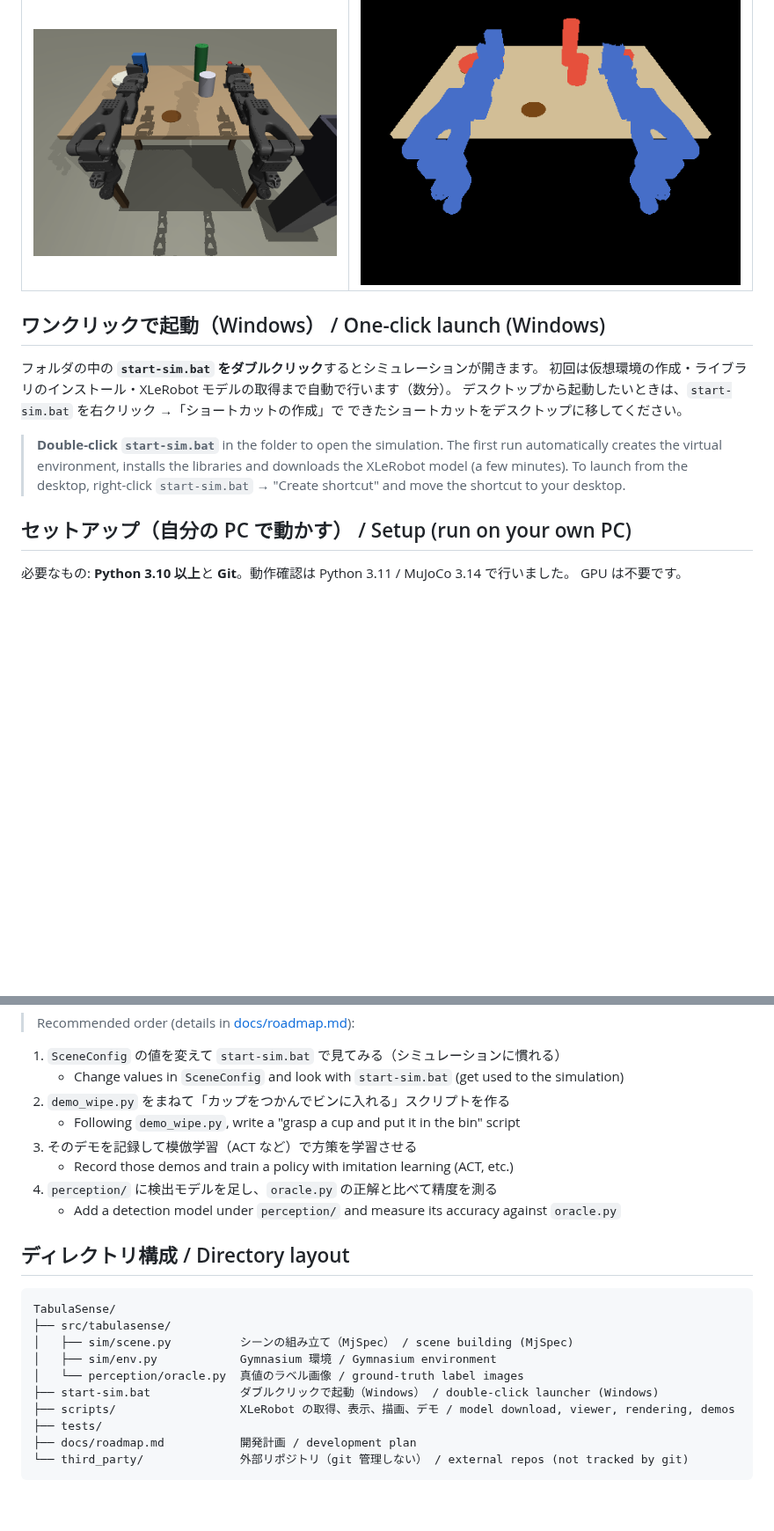
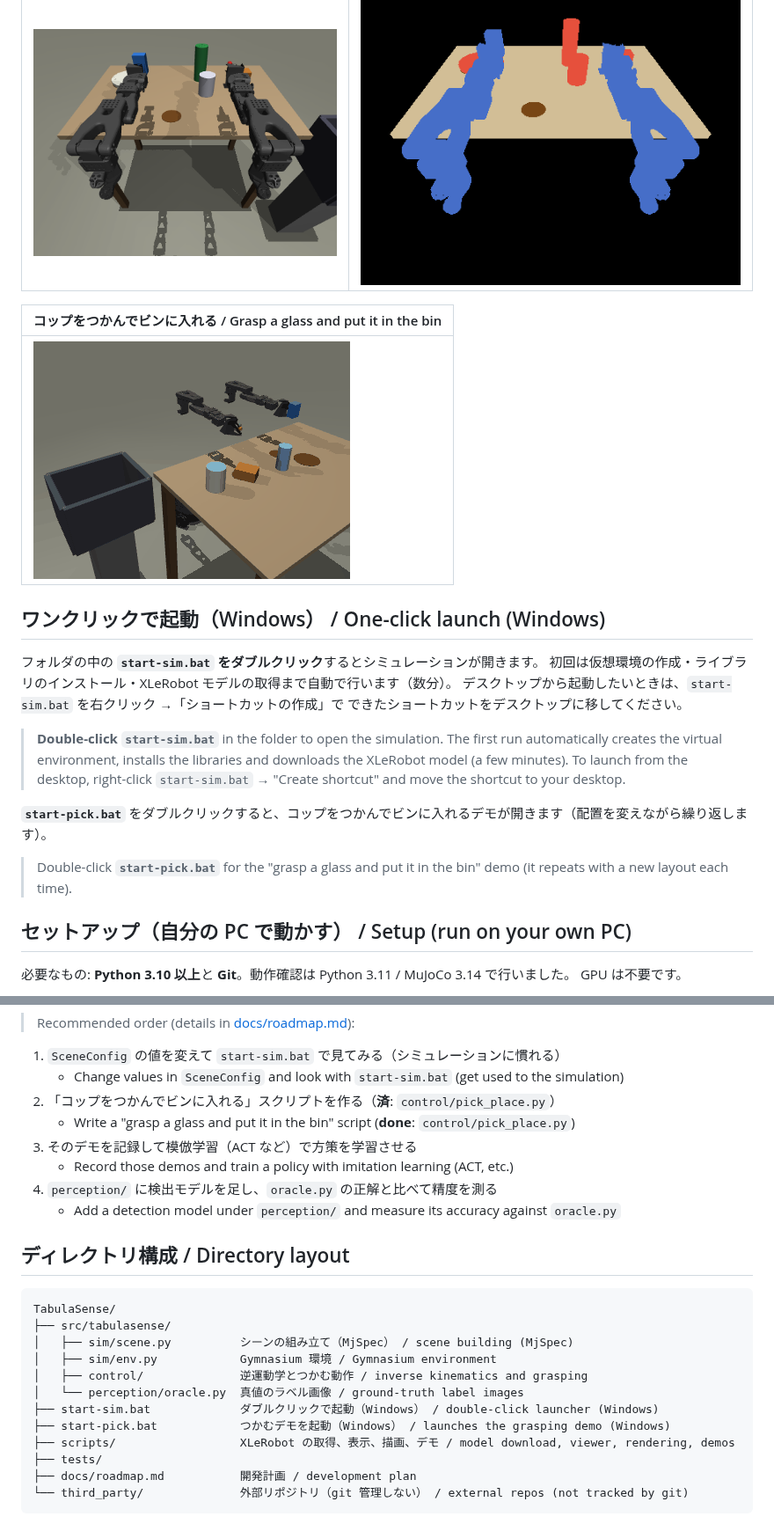
Before and after one commit to Ryotaro-Fujiwara-san/TabulaSense, a Markdown page: README.md, 2 parts joined by grey strips. Shown at 88% size. GitHub-like rendering; pictures changed too: docs/images/demo_pick.gif (added); blank space fills up the shorter version.

```diff
--- a/README.md
+++ b/README.md
@@ -45,6 +46,10 @@ YORのシミュレーションモデルを作成し、YOR(https://yourownrobot.a
 | 頭カメラ / Head camera | ラベル画像（赤＝回収する物、茶＝汚れ） / Labels (red = item to collect, brown = stain) |
 |---|---|
 | ![head](docs/images/head_cam.png) | ![labels](docs/images/head_cam_labels.png) |
+
+| コップをつかんでビンに入れる / Grasp a glass and put it in the bin |
+|---|
+| ![pick](docs/images/demo_pick.gif) |
 
 ## ワンクリックで起動（Windows） / One-click launch (Windows)
 
@@ -56,6 +61,10 @@ YORのシミュレーションモデルを作成し、YOR(https://yourownrobot.a
 > **Double-click `start-sim.bat`** in the folder to open the simulation.
 > The first run automatically creates the virtual environment, installs the libraries and downloads the XLeRobot model (a few minutes).
 > To launch from the desktop, right-click `start-sim.bat` → "Create shortcut" and move the shortcut to your desktop.
+
+**`start-pick.bat`** をダブルクリックすると、コップをつかんでビンに入れるデモが開きます（配置を変えながら繰り返します）。
+
+> Double-click **`start-pick.bat`** for the "grasp a glass and put it in the bin" demo (it repeats with a new layout each time).
 
 ## セットアップ（自分の PC で動かす） / Setup (run on your own PC)
 
@@ -185,8 +221,8 @@ print(info)  # {'objects_on_table': 4, 'objects_in_bin': 0, 'objects_dropped': 0
 
 1. `SceneConfig` の値を変えて `start-sim.bat` で見てみる（シミュレーションに慣れる）
    - Change values in `SceneConfig` and look with `start-sim.bat` (get used to the simulation)
-2. `demo_wipe.py` をまねて「カップをつかんでビンに入れる」スクリプトを作る
-   - Following `demo_wipe.py`, write a "grasp a cup and put it in the bin" script
+2. 「コップをつかんでビンに入れる」スクリプトを作る（**済**: `control/pick_place.py`）
+   - Write a "grasp a glass and put it in the bin" script (**done**: `control/pick_place.py`)
 3. そのデモを記録して模倣学習（ACT など）で方策を学習させる
    - Record those demos and train a policy with imitation learning (ACT, etc.)
 4. `perception/` に検出モデルを足し、`oracle.py` の正解と比べて精度を測る
@@ -199,8 +235,10 @@ TabulaSense/
 ├── src/tabulasense/
 │   ├── sim/scene.py          シーンの組み立て（MjSpec） / scene building (MjSpec)
 │   ├── sim/env.py            Gymnasium 環境 / Gymnasium environment
+│   ├── control/              逆運動学とつかむ動作 / inverse kinematics and grasping
 │   └── perception/oracle.py  真値のラベル画像 / ground-truth label images
 ├── start-sim.bat             ダブルクリックで起動（Windows） / double-click launcher (Windows)
+├── start-pick.bat            つかむデモを起動（Windows） / launches the grasping demo (Windows)
 ├── scripts/                  XLeRobot の取得、表示、描画、デモ / model download, viewer, rendering, demos
 ├── tests/
 ├── docs/roadmap.md           開発計画 / development plan
```
Also changed, not shown: other parts of README.md (+29 -1 lines), docs/roadmap.md (+4 -0 lines), 10 other files.
